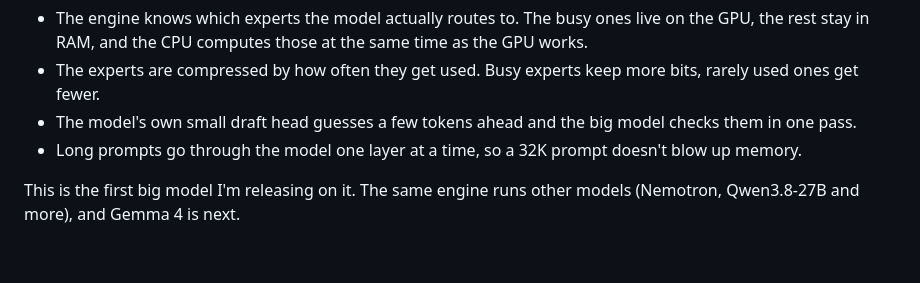
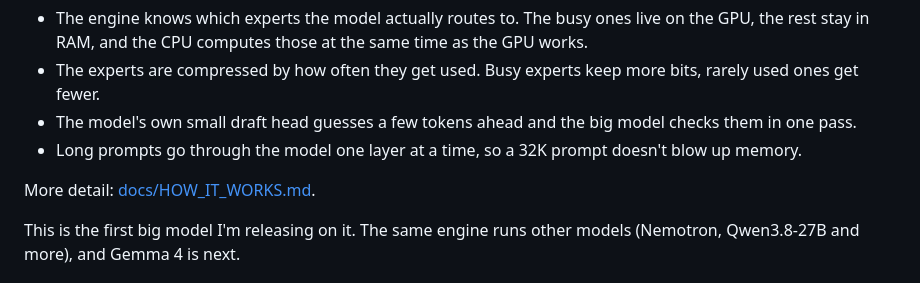
Before and after one commit to surya-koritala/condor, a Markdown page: README.md, the part around the change. GitHub-like rendering; blank space fills up the shorter version.

```diff
--- a/README.md
+++ b/README.md
@@ -18,6 +18,8 @@ engine. I went the other way and built the compression and the engine together,
 - The experts are compressed by how often they get used. Busy experts keep more bits, rarely used ones get fewer.
 - The model's own small draft head guesses a few tokens ahead and the big model checks them in one pass.
 - Long prompts go through the model one layer at a time, so a 32K prompt doesn't blow up memory.
+
+More detail: [docs/HOW_IT_WORKS.md](docs/HOW_IT_WORKS.md).
 
 This is the first big model I'm releasing on it. The same engine runs other models (Nemotron, Qwen3.8-27B and more), and Gemma 4 is
 next.
```
Also changed, not shown: docs/HOW_IT_WORKS.md (added, +72 -0 lines).
